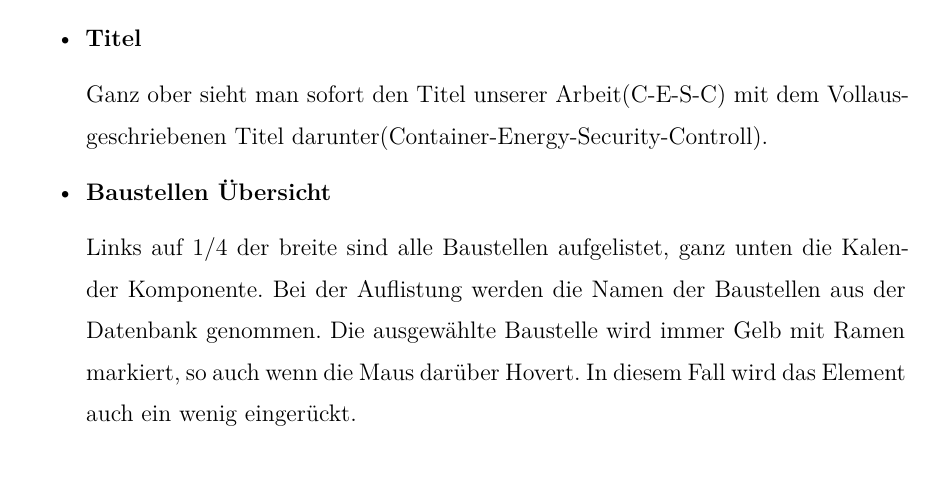
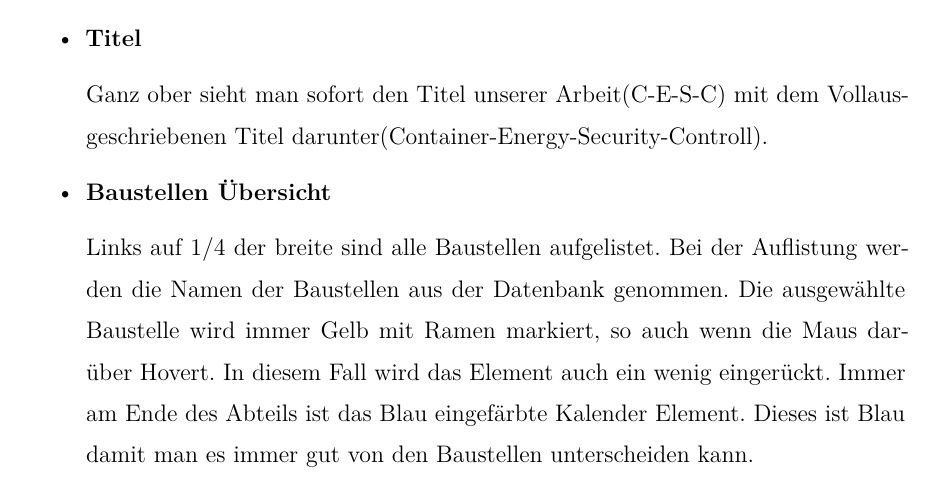
Before and after one commit to EliasMahr07/CESC-Schreiben, a LaTeX thesis (thesis.tex, which reads sections/implementation.tex): part of page 19 of 28, cut so that both start at the same text. Compiled offline with XeLaTeX.

Commit message:
container

```diff
--- a/sections/implementation.tex
+++ b/sections/implementation.tex
@@ -205,7 +205,7 @@ Die Seite ist in 3 Wesentliche Abschnitte unterteilt:
   Ganz ober sieht man sofort den Titel unserer Arbeit(C-E-S-C) mit dem  Vollausgeschriebenen Titel darunter(Container-Energy-Security-Controll).
   \item \textbf{Baustellen Übersicht}
 
-  Links auf 1/4 der breite sind alle Baustellen aufgelistet, ganz unten die Kalender Komponente. Bei der Auflistung werden die Namen der Baustellen aus der Datenbank genommen. Die ausgewählte Baustelle wird immer Gelb mit Ramen markiert, so auch wenn die Maus darüber Hovert. In diesem Fall wird das Element auch ein wenig eingerückt.
+  Links auf 1/4 der breite sind alle Baustellen aufgelistet. Bei der Auflistung werden die Namen der Baustellen aus der Datenbank genommen. Die ausgewählte Baustelle wird immer Gelb mit Ramen markiert, so auch wenn die Maus darüber Hovert. In diesem Fall wird das Element auch ein wenig eingerückt. Immer am Ende des Abteils ist das Blau eingefärbte Kalender Element. Dieses ist Blau damit man es immer gut von den Baustellen unterscheiden kann.
   \item \textbf{Container Übersicht}
 
   Rechts bis Mittig zu 3/4 der Breite ist die Übersicht der Jeweiligen Container zu einer Baustelle. Die Angezeigten Container werden bei Klicken auf eine anderen Baustelle gewechselt. Optisch wird unterschieden zwischen Main-Container und normalen Container.
```
